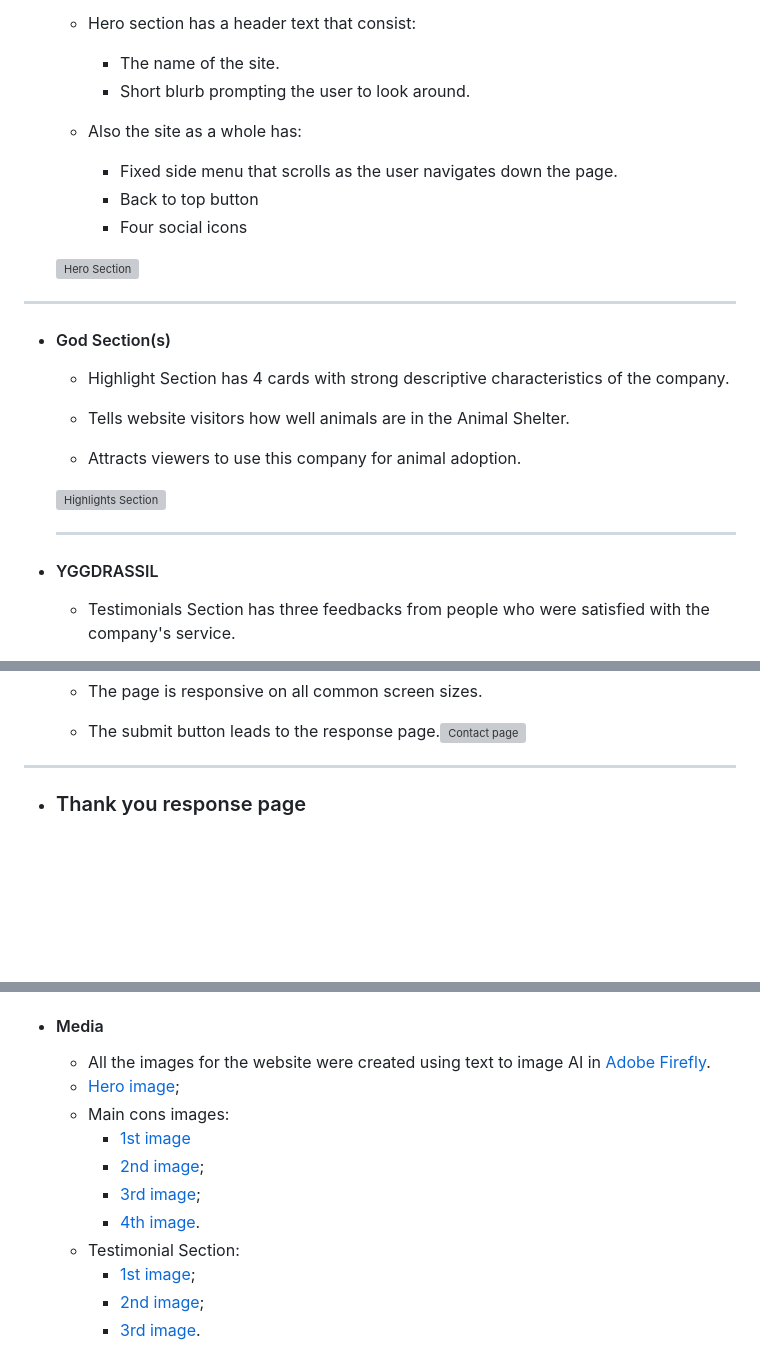
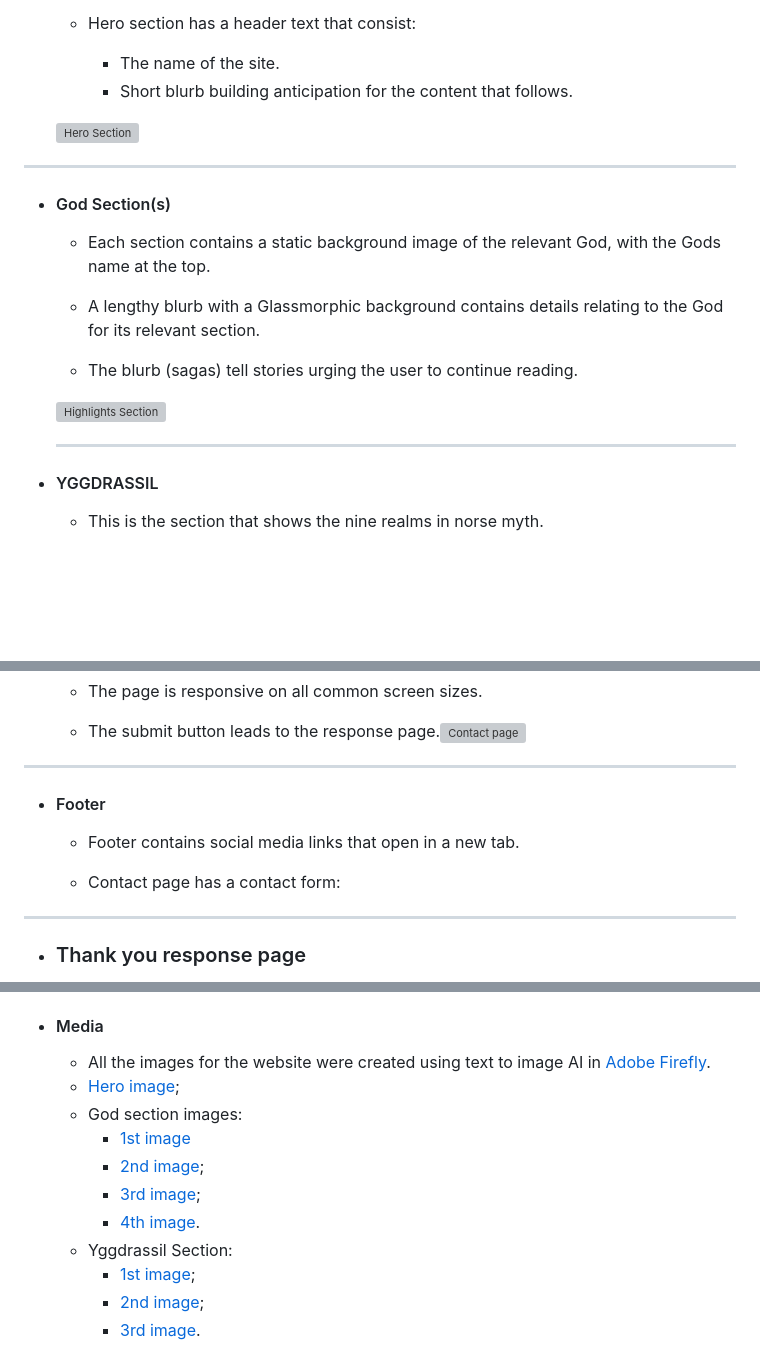
Before and after one commit to Dave-MK/legends-of-asgard, a Markdown page: README2.md, 3 parts joined by grey strips. GitHub-like rendering; blank space fills up the shorter version; grey boxes are pictures that could not be loaded.

```diff
--- a/README2.md
+++ b/README2.md
@@ -53,13 +54,7 @@ The site can be accessed by this [link](https://dave-mk.github.io/mp1-legends-of
     - Hero section has a header text that consist:
 
         * The name of the site.
-        * Short blurb prompting the user to look around.
-
-    - Also the site as a whole has:
-        * Fixed side menu that scrolls as the user navigates down the page.
-        * Back to top button
-        * Four social icons
-
+        * Short blurb building anticipation for the content that follows.
 
     ![Hero Section](documentation/hero_section.png)
 
@@ -67,11 +62,11 @@ The site can be accessed by this [link](https://dave-mk.github.io/mp1-legends-of
 
 + #### God Section(s)
 
-    - Highlight Section has 4 cards with strong descriptive characteristics of the company.
+    - Each section contains a static background image of the relevant God, with the Gods name at the top.
 
-    - Tells website visitors how well animals are in the Animal Shelter.
+    - A lengthy blurb with a Glassmorphic background contains details relating to the God for its relevant section.
 
-    - Attracts viewers to use this company for animal adoption.
+    - The blurb (sagas) tell stories urging the user to continue reading.
 
 
     ![Highlights Section](documentation/main_cons.png)
@@ -80,5 +75,5 @@ The site can be accessed by this [link](https://dave-mk.github.io/mp1-legends-of
     ---
 + #### YGGDRASSIL
 
-    - Testimonials Section has three feedbacks from people who were satisfied with the company's service.
+    - This is the section that shows the nine realms in norse myth.
 
@@ -115,6 +106,16 @@ The site can be accessed by this [link](https://dave-mk.github.io/mp1-legends-of
     ![Contact page](documentation/contact_form_page.png)
 
 ---
+
++ #### Footer
+
+    - Footer contains social media links that open in a new tab.
+
+    - Contact page has a contact form:
+
+
+---
+
 + ### Thank you response page
 
     - Response page appears after submitting the contact form.
@@ -216,12 +219,12 @@ In your IDE Terminal, type the following command to clone my repository:
 
     - All the images for the website were created using text to image AI in [Adobe Firefly](https://www.adobe.com).
     + [Hero image](https://unsplash.com/photos/9gz3wfHr65U);
-    + Main cons images:
+    + God section images:
         - [1st image](https://unsplash.com/photos/_STvosrG-pw)
         - [2nd image](https://unsplash.com/photos/v3-zcCWMjgM);
         - [3rd image](https://unsplash.com/photos/W4EUiwceZjs);
         - [4th image](https://unsplash.com/photos/sXU6BeWoZqI).
-    + Testimonial Section:
+    + Yggdrassil Section:
         - [1st image](https://unsplash.com/photos/UCFgM_AojFg);
         - [2nd image](https://unsplash.com/photos/ISg37AI2A-s);
         - [3rd image](https://unsplash.com/photos/2WeHZHIW6v0).
```
Also changed, not shown: other parts of README2.md (+16 -42 lines).
